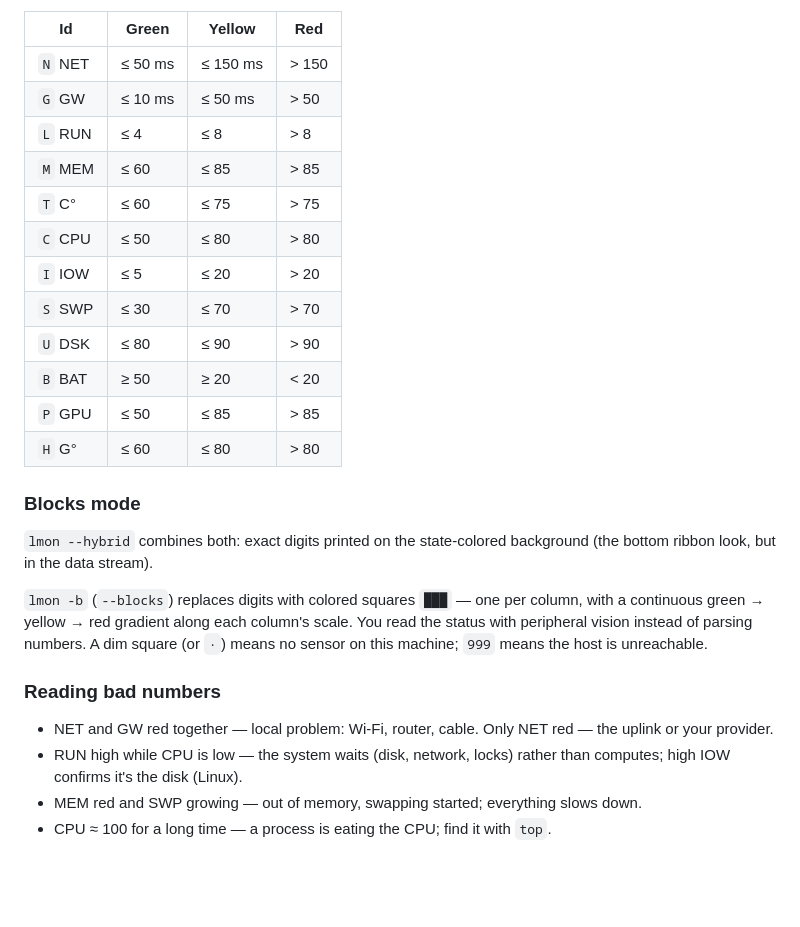
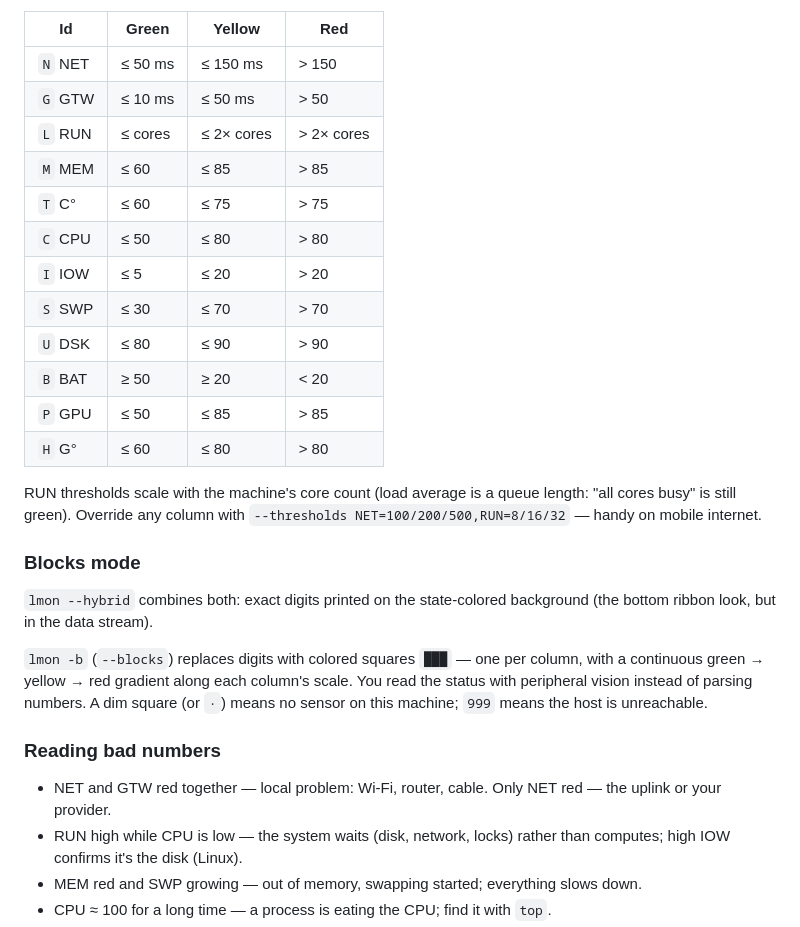
Before and after one commit to martiyanov/lmon, a Markdown page: README.md, the part around the change printed below. Rendered like a GitHub page; blank space fills up the shorter version.

```diff
--- a/README.md
+++ b/README.md
@@ -146,8 +146,8 @@ Thresholds (green ≤ / yellow ≤ / red beyond):
 | Id | Green | Yellow | Red |
 |----|-------|--------|-----|
 | `N` NET | ≤ 50 ms | ≤ 150 ms | > 150 |
-| `G` GW | ≤ 10 ms | ≤ 50 ms | > 50 |
-| `L` RUN | ≤ 4 | ≤ 8 | > 8 |
+| `G` GTW | ≤ 10 ms | ≤ 50 ms | > 50 |
+| `L` RUN | ≤ cores | ≤ 2× cores | > 2× cores |
 | `M` MEM | ≤ 60 | ≤ 85 | > 85 |
 | `T` C° | ≤ 60 | ≤ 75 | > 75 |
 | `C` CPU | ≤ 50 | ≤ 80 | > 80 |
@@ -157,6 +157,10 @@ Thresholds (green ≤ / yellow ≤ / red beyond):
 | `B` BAT | ≥ 50 | ≥ 20 | < 20 |
 | `P` GPU | ≤ 50 | ≤ 85 | > 85 |
 | `H` G° | ≤ 60 | ≤ 80 | > 80 |
+
+RUN thresholds scale with the machine's core count (load average is a queue
+length: "all cores busy" is still green). Override any column with
+`--thresholds NET=100/200/500,RUN=8/16/32` — handy on mobile internet.
 
 ### Blocks mode
 
@@ -171,7 +175,7 @@ machine; `999` means the host is unreachable.
 
 ### Reading bad numbers
 
-- NET and GW red together — local problem: Wi-Fi, router, cable.
+- NET and GTW red together — local problem: Wi-Fi, router, cable.
   Only NET red — the uplink or your provider.
 - RUN high while CPU is low — the system waits (disk, network, locks)
   rather than computes; high IOW confirms it's the disk (Linux).
```
Also changed, not shown: other parts of README.md (+5 -5 lines), BACKLOG.md (+7 -4 lines), README.ru.md (+11 -7 lines), docs/img/screenshot-blocks.png, docs/img/screenshot-corner.png, docs/img/screenshot-digits.png, docs/img/screenshot-hybrid.png, 5 other files.
